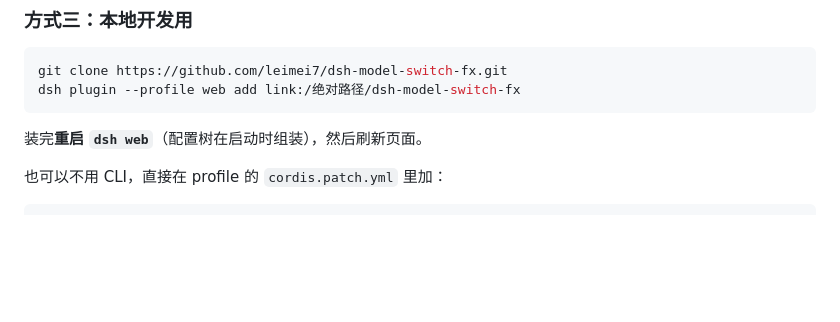
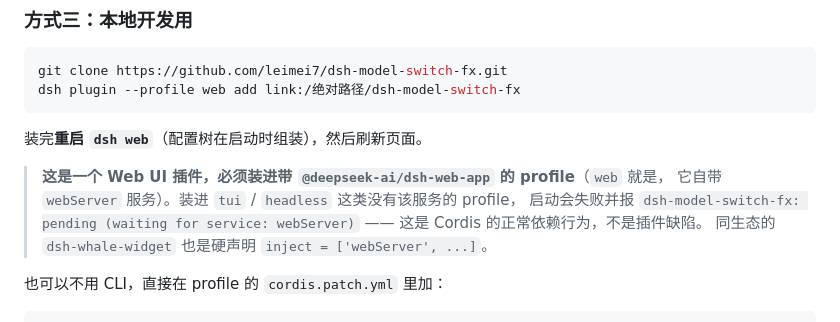
Before and after one commit to leimei7/dsh-model-switch-fx, a Markdown page: README.md, the part around the change. Drawn GitHub-style; blank space fills up the shorter version.

Commit message:
docs: 说明必须装进 web profile（web-only 插件硬依赖 webServer 服务）

````diff
--- a/README.md
+++ b/README.md
@@ -105,6 +105,12 @@ dsh plugin --profile web add link:/绝对路径/dsh-model-switch-fx
 ```
 
 装完**重启 `dsh web`**（配置树在启动时组装），然后刷新页面。
+
+> **这是一个 Web UI 插件，必须装进带 `@deepseek-ai/dsh-web-app` 的 profile**（`web` 就是，
+> 它自带 `webServer` 服务）。装进 `tui` / `headless` 这类没有该服务的 profile，
+> 启动会失败并报 `dsh-model-switch-fx: pending (waiting for service: webServer)`
+> —— 这是 Cordis 的正常依赖行为，不是插件缺陷。
+> 同生态的 `dsh-whale-widget` 也是硬声明 `inject = ['webServer', ...]`。
 
 也可以不用 CLI，直接在 profile 的 `cordis.patch.yml` 里加：
 
````
